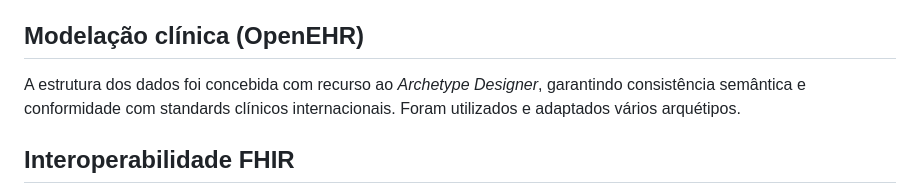
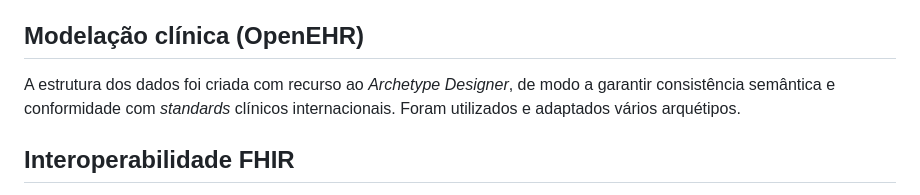
Before and after one commit to BeatrizAmorim7/Projetos, a Markdown page: PCE/README.md, the part around the change. GitHub-like rendering.

Commit message:
Revise README for data structure explanation
Reword data structure description for clarity.

```diff
--- a/PCE/README.md
+++ b/PCE/README.md
@@ -67,8 +67,7 @@ A solução distingue-se pela aposta na interoperabilidade semântica, recorrend
 
 ## Modelação clínica (OpenEHR)
 
-A estrutura dos dados foi concebida com recurso ao *Archetype Designer*, garantindo consistência semântica e conformidade com standards clínicos internacionais.
-Foram utilizados e adaptados vários arquétipos.
+A estrutura dos dados foi criada com recurso ao *Archetype Designer*, de modo a garantir consistência semântica e conformidade com _standards_ clínicos internacionais. Foram utilizados e adaptados vários arquétipos.
 
 ## Interoperabilidade FHIR
 
```
